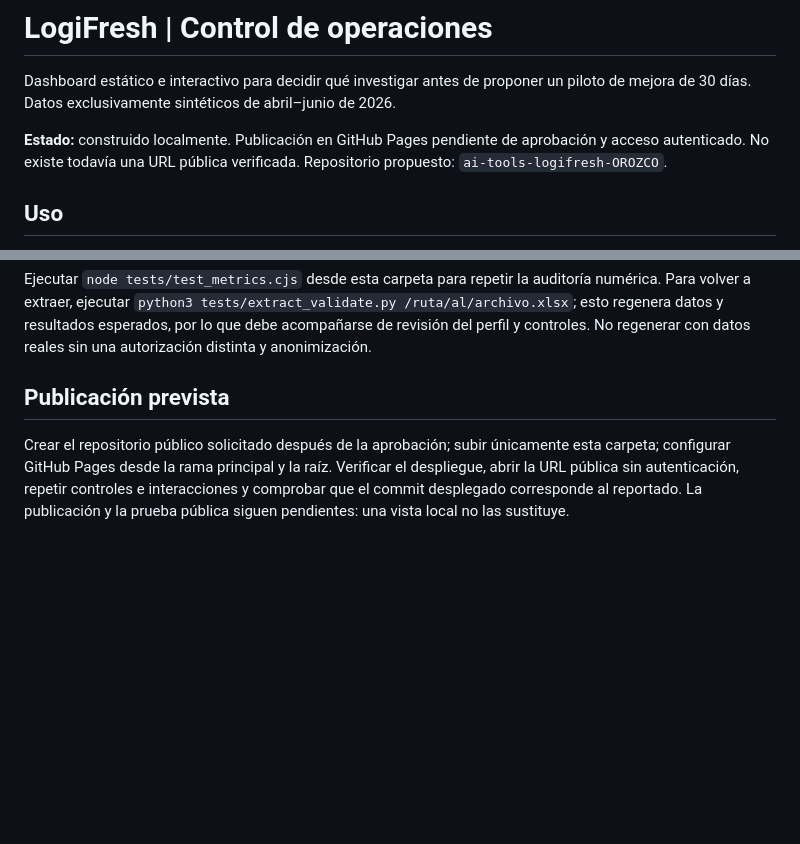
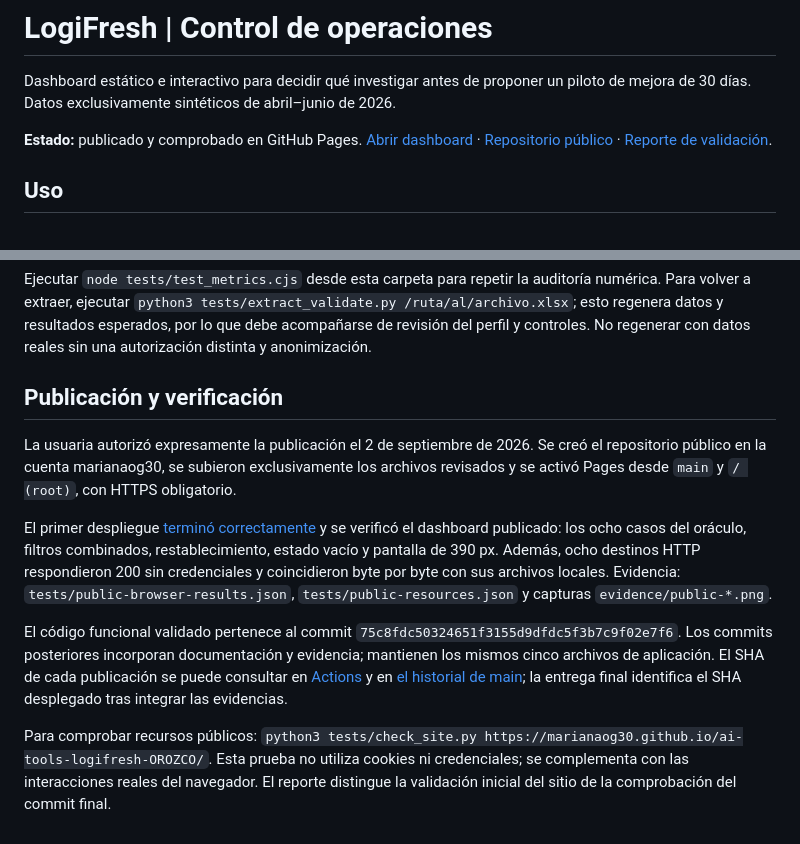
Before and after one commit to marianaog30/ai-tools-logifresh-OROZCO, a Markdown page: README.md, 2 parts joined by grey strips. GitHub-like rendering; blank space fills up the shorter version.

Commit message:
Documentar publicación verificada, pruebas públicas y límites

```diff
--- a/README.md
+++ b/README.md
@@ -2,7 +2,7 @@
 
 Dashboard estático e interactivo para decidir qué investigar antes de proponer un piloto de mejora de 30 días. Datos exclusivamente sintéticos de abril–junio de 2026.
 
-**Estado:** construido localmente. Publicación en GitHub Pages pendiente de aprobación y acceso autenticado. No existe todavía una URL pública verificada. Repositorio propuesto: `ai-tools-logifresh-OROZCO`.
+**Estado:** publicado y comprobado en GitHub Pages. [Abrir dashboard](https://marianaog30.github.io/ai-tools-logifresh-OROZCO/) · [Repositorio público](https://github.com/marianaog30/ai-tools-logifresh-OROZCO) · [Reporte de validación](REPORTE_VALIDACION.md).
 
 ## Uso
 
@@ -67,6 +67,12 @@ Riesgos/datos faltantes: causa raíz validada, tiempos por etapa, condiciones ex
 
 Ejecutar `node tests/test_metrics.cjs` desde esta carpeta para repetir la auditoría numérica. Para volver a extraer, ejecutar `python3 tests/extract_validate.py /ruta/al/archivo.xlsx`; esto regenera datos y resultados esperados, por lo que debe acompañarse de revisión del perfil y controles. No regenerar con datos reales sin una autorización distinta y anonimización.
 
-## Publicación prevista
+## Publicación y verificación
 
-Crear el repositorio público solicitado después de la aprobación; subir únicamente esta carpeta; configurar GitHub Pages desde la rama principal y la raíz. Verificar el despliegue, abrir la URL pública sin autenticación, repetir controles e interacciones y comprobar que el commit desplegado corresponde al reportado. La publicación y la prueba pública siguen pendientes: una vista local no las sustituye.
+La usuaria autorizó expresamente la publicación el 2 de septiembre de 2026. Se creó el repositorio público en la cuenta marianaog30, se subieron exclusivamente los archivos revisados y se activó Pages desde `main` y `/ (root)`, con HTTPS obligatorio.
+
+El primer despliegue [terminó correctamente](https://github.com/marianaog30/ai-tools-logifresh-OROZCO/actions/runs/33710266546) y se verificó el dashboard publicado: los ocho casos del oráculo, filtros combinados, restablecimiento, estado vacío y pantalla de 390 px. Además, ocho destinos HTTP respondieron 200 sin credenciales y coincidieron byte por byte con sus archivos locales. Evidencia: `tests/public-browser-results.json`, `tests/public-resources.json` y capturas `evidence/public-*.png`.
+
+El código funcional validado pertenece al commit `75c8fdc50324651f3155d9dfdc5f3b7c9f02e7f6`. Los commits posteriores incorporan documentación y evidencia; mantienen los mismos cinco archivos de aplicación. El SHA de cada publicación se puede consultar en [Actions](https://github.com/marianaog30/ai-tools-logifresh-OROZCO/actions) y en [el historial de main](https://github.com/marianaog30/ai-tools-logifresh-OROZCO/commits/main/); la entrega final identifica el SHA desplegado tras integrar las evidencias.
+
+Para comprobar recursos públicos: `python3 tests/check_site.py https://marianaog30.github.io/ai-tools-logifresh-OROZCO/`. Esta prueba no utiliza cookies ni credenciales; se complementa con las interacciones reales del navegador. El reporte distingue la validación inicial del sitio de la comprobación del commit final.
```
Also changed, not shown: DISENO.md (+4 -0 lines), REPORTE_VALIDACION.md (+39 -26 lines).
